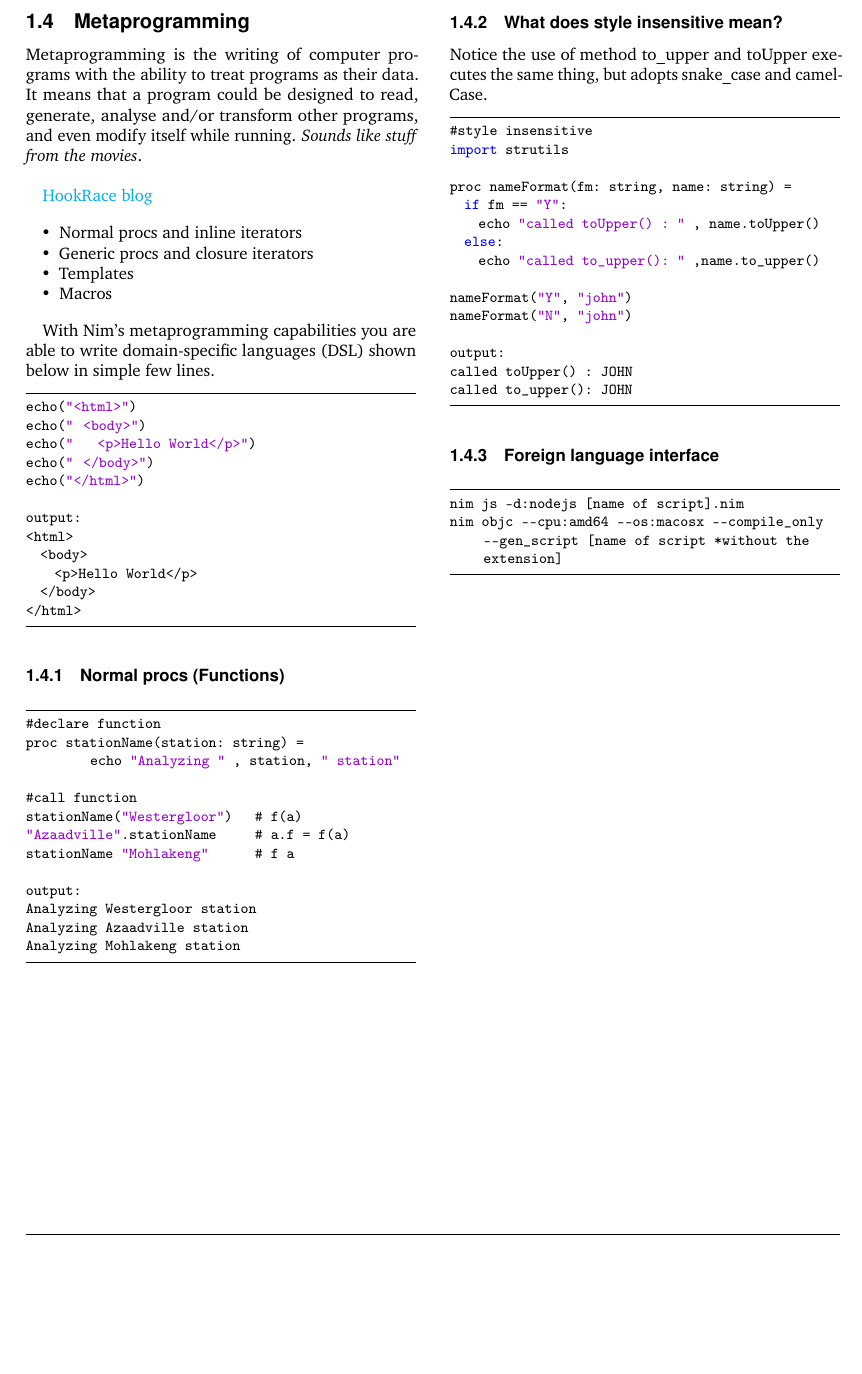
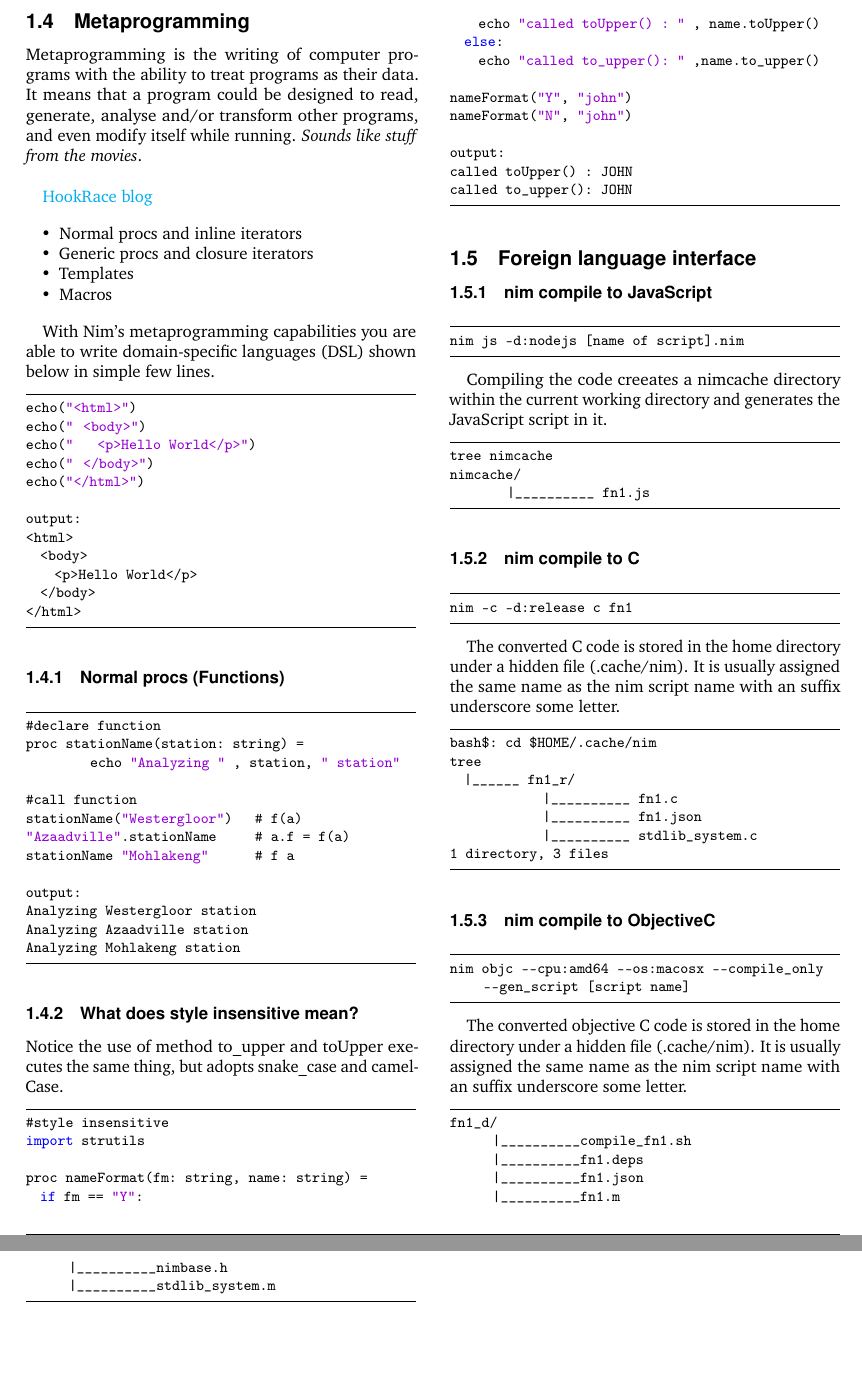
Before and after one commit to Boitumelo45/Nim, a LaTeX document (ch01/notes/main.tex): part of page 3 of 3 before the commit and two parts of pages 3 and 4 of 4 after it, the two joined at a grey line, cut so that both start at the same text, the shorter picture padded with empty space. Compiled offline with pdfLaTeX.

Commit message:
How to compile nim to c, objc, js

```diff
--- a/ch01/notes/main.tex
+++ b/ch01/notes/main.tex
@@ -242,7 +242,7 @@ Analyzing Westergloor station
 Analyzing Azaadville station
 Analyzing Mohlakeng station
 \end{lstlisting}
-\newpage
+
 \subsubsection{What does style insensitive mean?}
 
 Notice the use of method to\_upper\(\) and toUpper\(\) executes
@@ -266,11 +266,57 @@ called toUpper() : JOHN
 called to_upper(): JOHN
 \end{lstlisting}
 
-\subsubsection{Foreign language interface}
+\subsection{Foreign language interface}
+
+\subsubsection{nim compile to JavaScript}
+\begin{lstlisting}
+nim js -d:nodejs [name of script].nim
+\end{lstlisting}
+
+Compiling the code creeates a nimcache directory within the current working directory and generates the JavaScript script in it.
 
 \begin{lstlisting}
-nim js -d:nodejs [name of script].nim
-nim objc --cpu:amd64 --os:macosx --compile_only --gen_script [name of script *without the extension]
+tree nimcache
+nimcache/
+		  |__________  fn1.js
+\end{lstlisting}
+
+\subsubsection{nim compile to C}
+
+
+
+\begin{lstlisting}
+nim -c -d:release c fn1
+\end{lstlisting}
+
+The converted C code is stored in the home directory under a hidden file (.cache/nim). It is usually assigned the same name as the nim script name with an suffix underscore some letter.
+
+\begin{lstlisting}
+bash$: cd $HOME/.cache/nim
+tree
+  |______ fn1_r/
+    	     	 |__________ fn1.c
+		 		 |__________ fn1.json
+		 		 |__________ stdlib_system.c
+1 directory, 3 files
+\end{lstlisting}
+
+\subsubsection{nim compile to ObjectiveC}
+
+\begin{lstlisting}
+nim objc --cpu:amd64 --os:macosx --compile_only --gen_script [script name]
+\end{lstlisting}
+
+The converted objective C code is stored in the home directory under a hidden file (.cache/nim). It is usually assigned the same name as the nim script name with an suffix underscore some letter.
+
+\begin{lstlisting}
+fn1_d/
+		|__________compile_fn1.sh
+		|__________fn1.deps
+		|__________fn1.json
+		|__________fn1.m
+		|__________nimbase.h
+		|__________stdlib_system.m
 \end{lstlisting}
 
 %-------------------------------------------------------------------------------
```
Also changed, not shown: ch01/notes/main.pdf, 5 other files.
